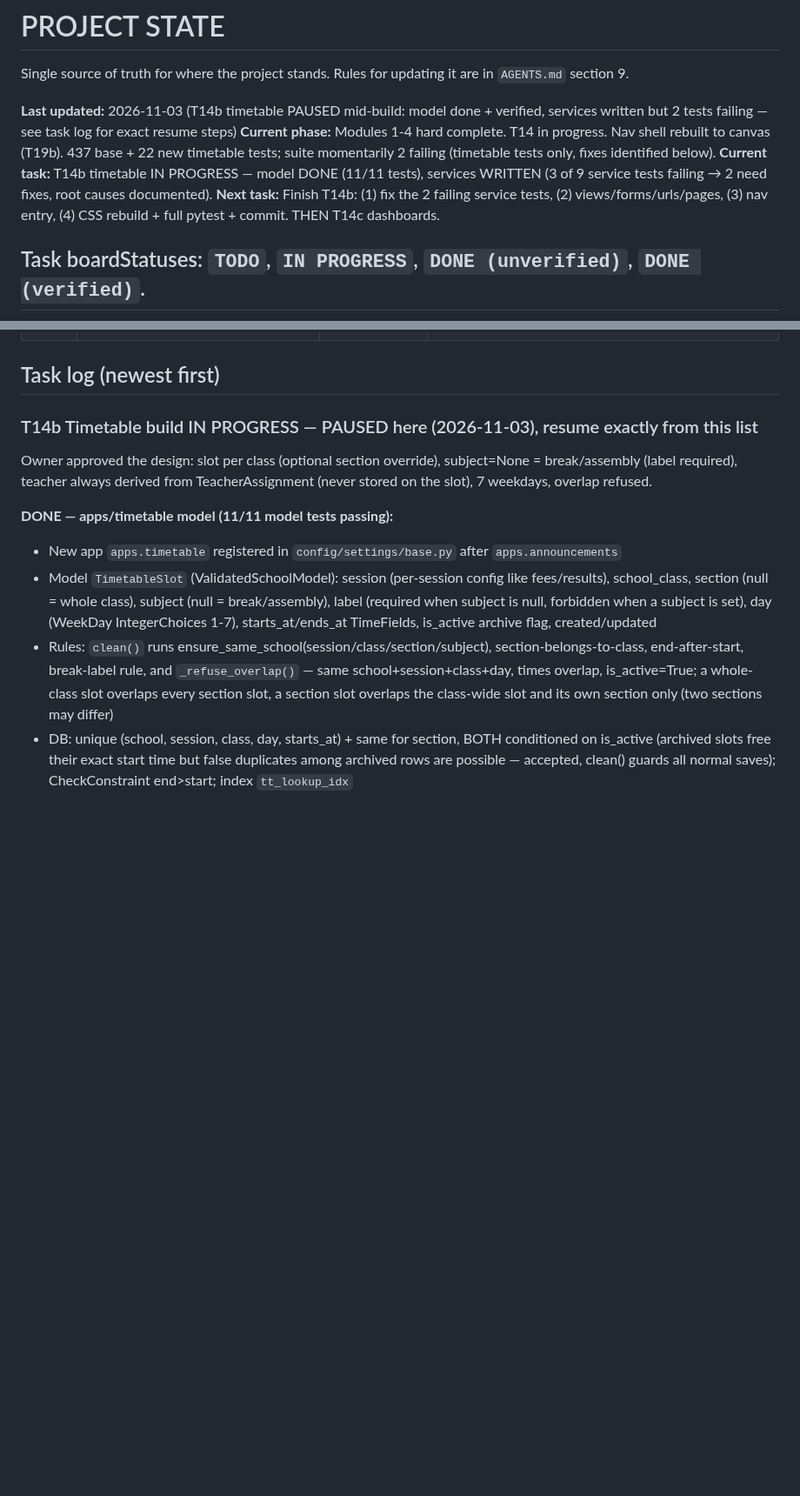
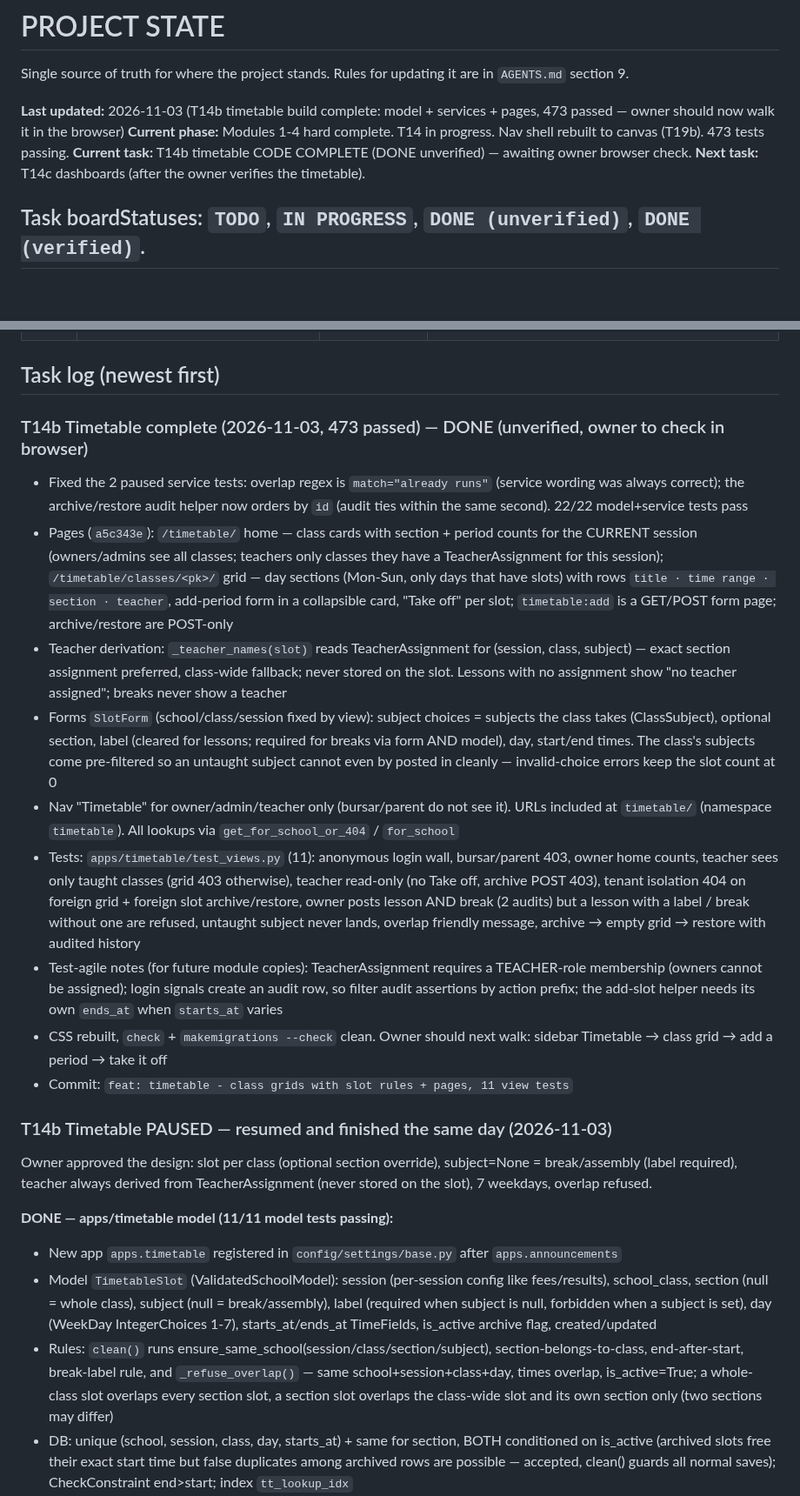
Before and after one commit to ZACCH0/SCHOOL_SAAS, a Markdown page: PROJECT_STATE.md, 2 parts joined by grey strips. Shown at 87% size. Drawn GitHub-style; blank space fills up the shorter version.

Commit message:
docs: T14b timetable complete - owner browser check next

```diff
--- a/PROJECT_STATE.md
+++ b/PROJECT_STATE.md
@@ -2,10 +2,10 @@
 
 Single source of truth for where the project stands. Rules for updating it are in `AGENTS.md` section 9.
 
-**Last updated:** 2026-11-03 (T14b timetable PAUSED mid-build: model done + verified, services written but 2 tests failing — see task log for exact resume steps)
-**Current phase:** Modules 1-4 hard complete. T14 in progress. Nav shell rebuilt to canvas (T19b). 437 base + 22 new timetable tests; suite momentarily 2 failing (timetable tests only, fixes identified below).
-**Current task:** T14b timetable IN PROGRESS — model DONE (11/11 tests), services WRITTEN (3 of 9 service tests failing → 2 need fixes, root causes documented).
-**Next task:** Finish T14b: (1) fix the 2 failing service tests, (2) views/forms/urls/pages, (3) nav entry, (4) CSS rebuild + full pytest + commit. THEN T14c dashboards.
+**Last updated:** 2026-11-03 (T14b timetable build complete: model + services + pages, 473 passed — owner should now walk it in the browser)
+**Current phase:** Modules 1-4 hard complete. T14 in progress. Nav shell rebuilt to canvas (T19b). 473 tests passing.
+**Current task:** T14b timetable CODE COMPLETE (DONE unverified) — awaiting owner browser check.
+**Next task:** T14c dashboards (after the owner verifies the timetable).
 
 ## Task boardStatuses: `TODO`, `IN PROGRESS`, `DONE (unverified)`, `DONE (verified)`.
 
@@ -52,7 +52,18 @@ Single source of truth for where the project stands. Rules for updating it are i
 
 ## Task log (newest first)
 
-### T14b Timetable build IN PROGRESS — PAUSED here (2026-11-03), resume exactly from this list
+### T14b Timetable complete (2026-11-03, 473 passed) — DONE (unverified, owner to check in browser)
+- Fixed the 2 paused service tests: overlap regex is `match="already runs"` (service wording was always correct); the archive/restore audit helper now orders by `id` (audit ties within the same second). 22/22 model+service tests pass
+- Pages (`a5c343e`): `/timetable/` home — class cards with section + period counts for the CURRENT session (owners/admins see all classes; teachers only classes they have a TeacherAssignment for this session); `/timetable/classes/<pk>/` grid — day sections (Mon-Sun, only days that have slots) with rows `title · time range · section · teacher`, add-period form in a collapsible card, "Take off" per slot; `timetable:add` is a GET/POST form page; archive/restore are POST-only
+- Teacher derivation: `_teacher_names(slot)` reads TeacherAssignment for (session, class, subject) — exact section assignment preferred, class-wide fallback; never stored on the slot. Lessons with no assignment show "no teacher assigned"; breaks never show a teacher
+- Forms `SlotForm` (school/class/session fixed by view): subject choices = subjects the class takes (ClassSubject), optional section, label (cleared for lessons; required for breaks via form AND model), day, start/end times. The class's subjects come pre-filtered so an untaught subject cannot even by posted in cleanly — invalid-choice errors keep the slot count at 0
+- Nav "Timetable" for owner/admin/teacher only (bursar/parent do not see it). URLs included at `timetable/` (namespace `timetable`). All lookups via `get_for_school_or_404` / `for_school`
+- Tests: `apps/timetable/test_views.py` (11): anonymous login wall, bursar/parent 403, owner home counts, teacher sees only taught classes (grid 403 otherwise), teacher read-only (no Take off, archive POST 403), tenant isolation 404 on foreign grid + foreign slot archive/restore, owner posts lesson AND break (2 audits) but a lesson with a label / break without one are refused, untaught subject never lands, overlap friendly message, archive → empty grid → restore with audited history
+- Test-agile notes (for future module copies): TeacherAssignment requires a TEACHER-role membership (owners cannot be assigned); login signals create an audit row, so filter audit assertions by action prefix; the add-slot helper needs its own `ends_at` when `starts_at` varies
+- CSS rebuilt, `check` + `makemigrations --check` clean. Owner should next walk: sidebar Timetable → class grid → add a period → take it off
+- Commit: `feat: timetable - class grids with slot rules + pages, 11 view tests`
+
+### T14b Timetable PAUSED — resumed and finished the same day (2026-11-03)
 
 Owner approved the design: slot per class (optional section override), subject=None = break/assembly (label required), teacher always derived from TeacherAssignment (never stored on the slot), 7 weekdays, overlap refused.
 
```
Also changed, not shown: other parts of PROJECT_STATE.md (+1 -1 lines), Requirements.md (+1 -1 lines).
